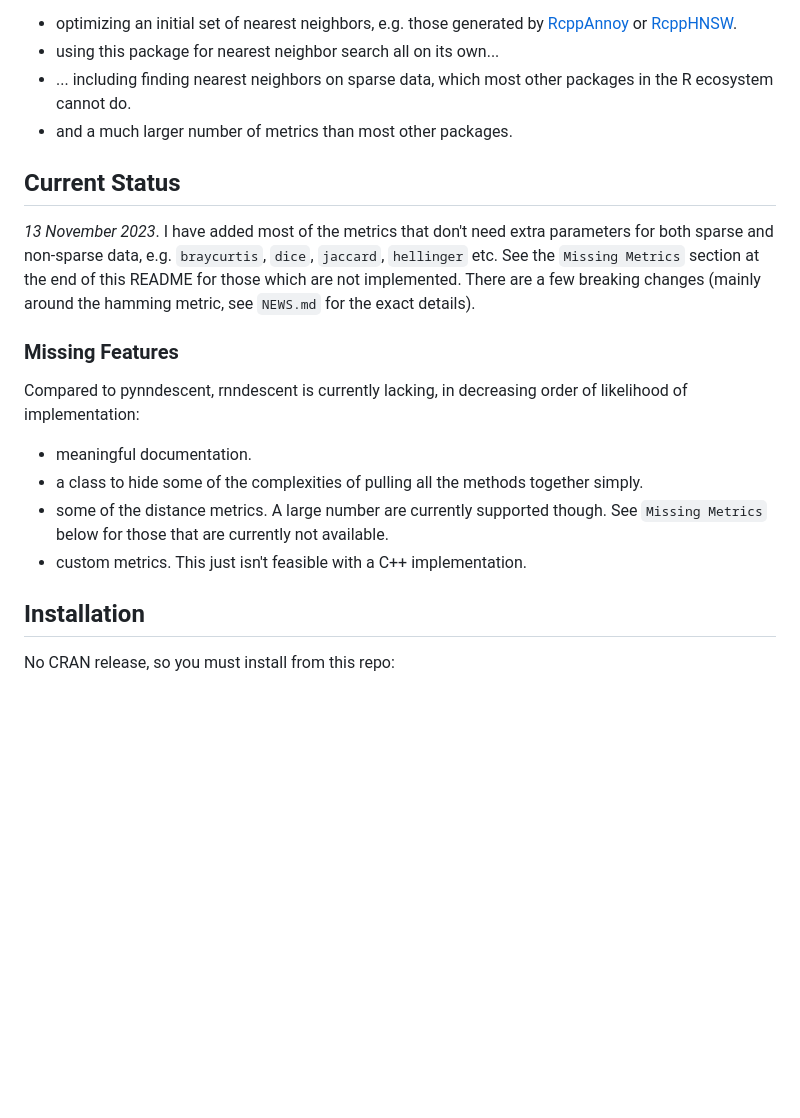
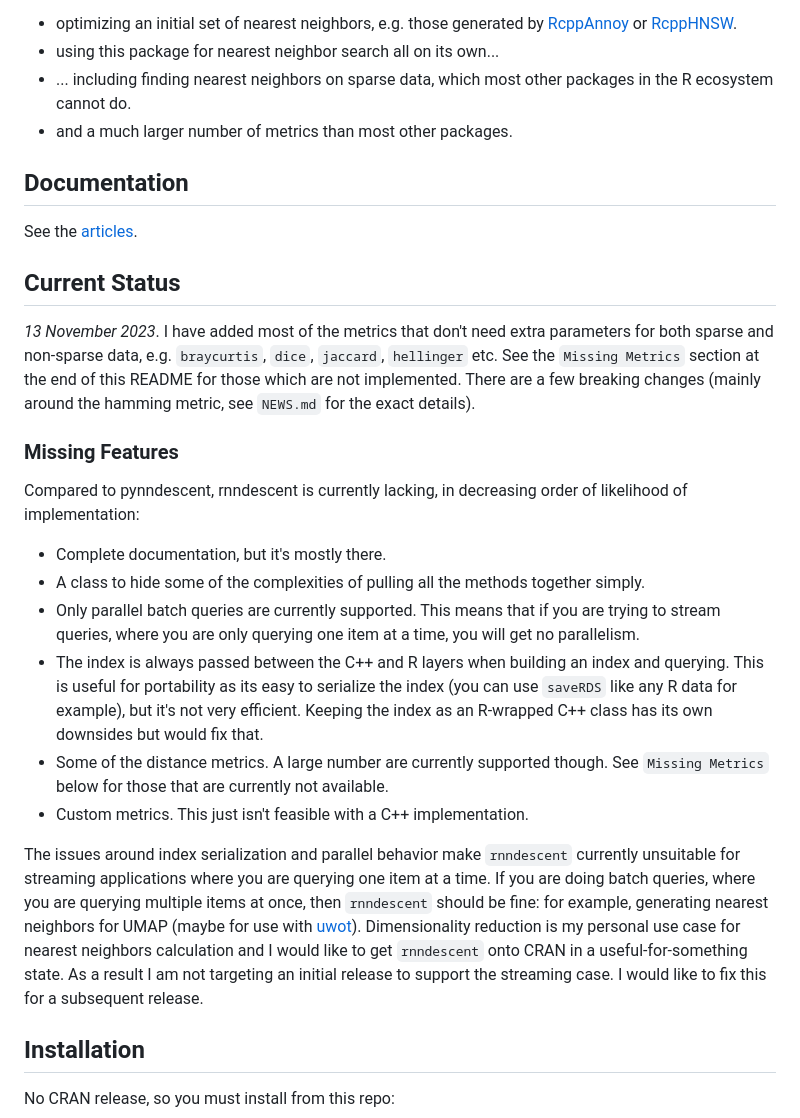
Before and after one commit to jlmelville/rnndescent, a Markdown page: README.md, the part around the change. Drawn GitHub-style; blank space fills up the shorter version.

```diff
--- a/README.md
+++ b/README.md
@@ -28,6 +28,10 @@ Tantalizingly close to being releasable, you can now use rnndescent for:
 packages in the R ecosystem cannot do.
 * and a much larger number of metrics than most other packages.
 
+## Documentation
+
+See the [articles](https://jlmelville.github.io/rnndescent/articles/).
+
 ## Current Status
 
 *13 November 2023*. I have added most of the metrics that don't need extra
@@ -41,12 +45,31 @@ README for those which are not implemented. There are a few breaking changes
 Compared to pynndescent, rnndescent is currently lacking, in decreasing order
 of likelihood of implementation:
 
-* meaningful documentation.
-* a class to hide some of the complexities of pulling all the methods together
+* Complete documentation, but it's mostly there.
+* A class to hide some of the complexities of pulling all the methods together
 simply.
-* some of the distance metrics. A large number are currently supported though.
+* Only parallel batch queries are currently supported. This means that if you
+are trying to stream queries, where you are only querying one item at a time,
+you will get no parallelism.
+* The index is always passed between the C++ and R layers when building an index
+and querying. This is useful for portability as its easy to serialize the index
+(you can use `saveRDS` like any R data for example), but it's not very efficient.
+Keeping the index as an R-wrapped C++ class has its own downsides but would
+fix that.
+* Some of the distance metrics. A large number are currently supported though.
 See `Missing Metrics` below for those that are currently not available.
-* custom metrics. This just isn't feasible with a C++ implementation.
+* Custom metrics. This just isn't feasible with a C++ implementation.
+
+The issues around index serialization and parallel behavior make `rnndescent`
+currently unsuitable for streaming applications where you are querying one item
+at a time. If you are doing batch queries, where you are querying multiple items
+at once, then `rnndescent` should be fine: for example, generating nearest
+neighbors for UMAP (maybe for use with
+[uwot](https://github.com/jlmelville/uwot)). Dimensionality reduction is my
+personal use case for nearest neighbors calculation and I would like to get
+`rnndescent` onto CRAN in a useful-for-something state. As a result I am not
+targeting an initial release to support the streaming case. I would like to fix
+this for a subsequent release.
 
 ## Installation
 
```
